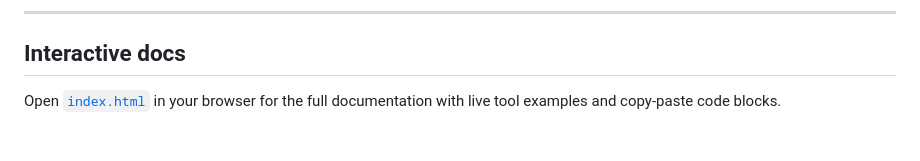
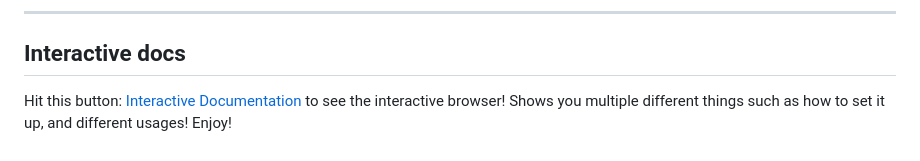
Before and after one commit to ProxyLandLLC/Dreambot-MCP-w-Best-Practices-4.0-API, a Markdown page: README.md, the part around the change. Rendered like a GitHub page.

```diff
--- a/README.md
+++ b/README.md
@@ -86,4 +86,5 @@ The **MCP server** runs locally alongside Claude Code. When Claude needs to look
 
 ## Interactive docs
 
-Open [`index.html`](index.html) in your browser for the full documentation with live tool examples and copy-paste code blocks.
+Hit this button:  [Interactive Documentation](https://proxylandllc.github.io/Dreambot-MCP-w-Best-Practices-4.0-API/)  to see the interactive browser! Shows you
+multiple different things such as how to set it up, and different usages! Enjoy!
```
